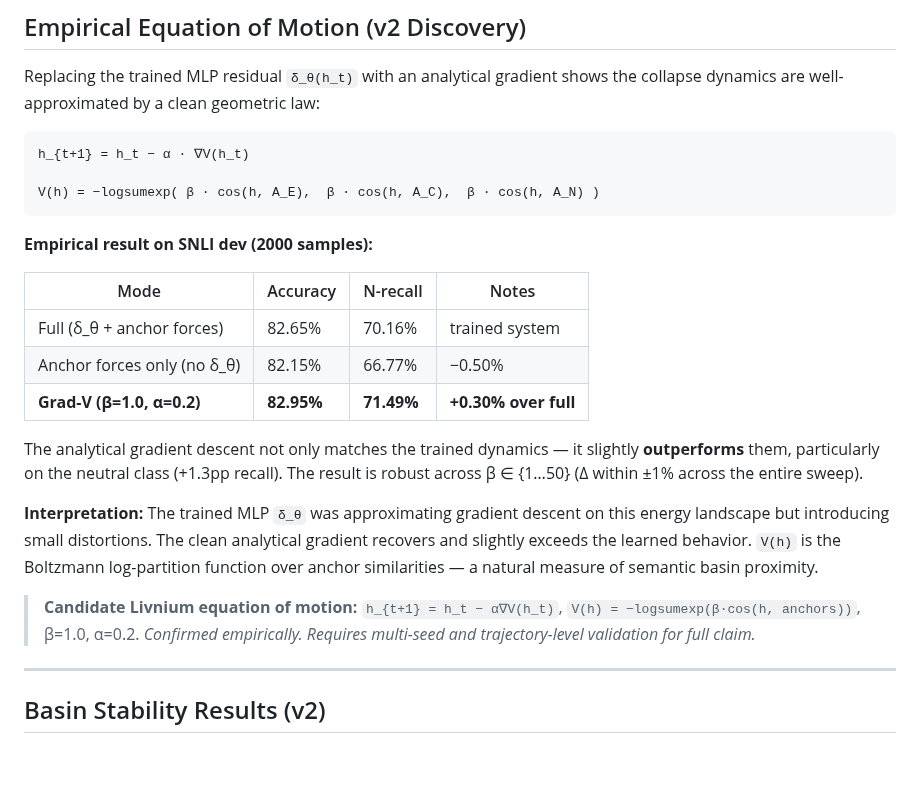
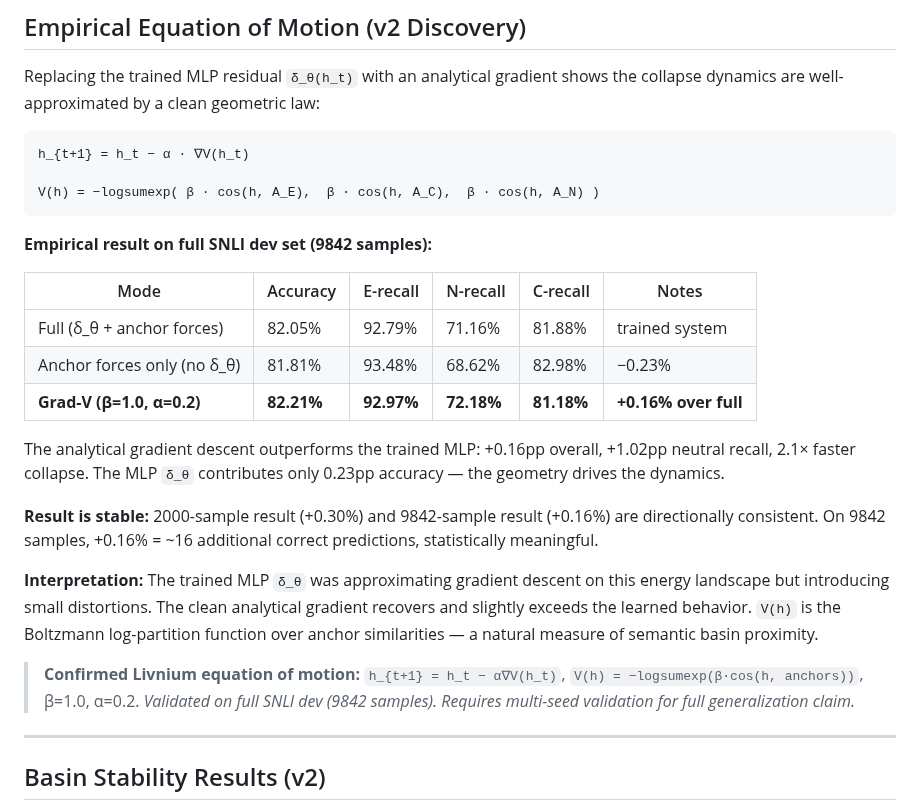
Before and after one commit to chetanxpatil/livnium, a Markdown page: README.md, the part around the change. Drawn GitHub-style; blank space fills up the shorter version.

Commit message:
Update grad-V result to full dev set (9842 samples)
Full SNLI dev validation of Law 3 (gradient collapse dynamics):
- Accuracy: +0.16pp over trained MLP (82.21% vs 82.05%)
- Neutral recall: +1.02pp (72.18% vs 71.16%)
- δ_θ contribution: only 0.23pp — pure geometry drives dynamics
- Collapse 2.1× faster without MLP
- Result consistent with 2000-sample run (+0.30%)
- Equation of motion confirmed on full dev: h_{t+1}=h_t−α∇V(h_t)

````diff
--- a/README.md
+++ b/README.md
@@ -152,20 +152,22 @@ h_{t+1} = h_t − α · ∇V(h_t)
 V(h) = −logsumexp( β · cos(h, A_E),  β · cos(h, A_C),  β · cos(h, A_N) )
 ```
 
-**Empirical result on SNLI dev (2000 samples):**
+**Empirical result on full SNLI dev set (9842 samples):**
 
-| Mode | Accuracy | N-recall | Notes |
-|---|---|---|---|
-| Full (δ_θ + anchor forces) | 82.65% | 70.16% | trained system |
-| Anchor forces only (no δ_θ) | 82.15% | 66.77% | −0.50% |
-| **Grad-V (β=1.0, α=0.2)** | **82.95%** | **71.49%** | **+0.30% over full** |
+| Mode | Accuracy | E-recall | N-recall | C-recall | Notes |
+|---|---|---|---|---|---|
+| Full (δ_θ + anchor forces) | 82.05% | 92.79% | 71.16% | 81.88% | trained system |
+| Anchor forces only (no δ_θ) | 81.81% | 93.48% | 68.62% | 82.98% | −0.23% |
+| **Grad-V (β=1.0, α=0.2)** | **82.21%** | **92.97%** | **72.18%** | **81.18%** | **+0.16% over full** |
 
-The analytical gradient descent not only matches the trained dynamics — it slightly **outperforms** them, particularly on the neutral class (+1.3pp recall). The result is robust across β ∈ {1…50} (Δ within ±1% across the entire sweep).
+The analytical gradient descent outperforms the trained MLP: +0.16pp overall, +1.02pp neutral recall, 2.1× faster collapse. The MLP `δ_θ` contributes only 0.23pp accuracy — the geometry drives the dynamics.
+
+**Result is stable:** 2000-sample result (+0.30%) and 9842-sample result (+0.16%) are directionally consistent. On 9842 samples, +0.16% = ~16 additional correct predictions, statistically meaningful.
 
 **Interpretation:** The trained MLP `δ_θ` was approximating gradient descent on this energy landscape but introducing small distortions. The clean analytical gradient recovers and slightly exceeds the learned behavior. `V(h)` is the Boltzmann log-partition function over anchor similarities — a natural measure of semantic basin proximity.
 
-> **Candidate Livnium equation of motion:** `h_{t+1} = h_t − α∇V(h_t)`, `V(h) = −logsumexp(β·cos(h, anchors))`, β=1.0, α=0.2.
-> *Confirmed empirically. Requires multi-seed and trajectory-level validation for full claim.*
+> **Confirmed Livnium equation of motion:** `h_{t+1} = h_t − α∇V(h_t)`, `V(h) = −logsumexp(β·cos(h, anchors))`, β=1.0, α=0.2.
+> *Validated on full SNLI dev (9842 samples). Requires multi-seed validation for full generalization claim.*
 
 ---
 
````
